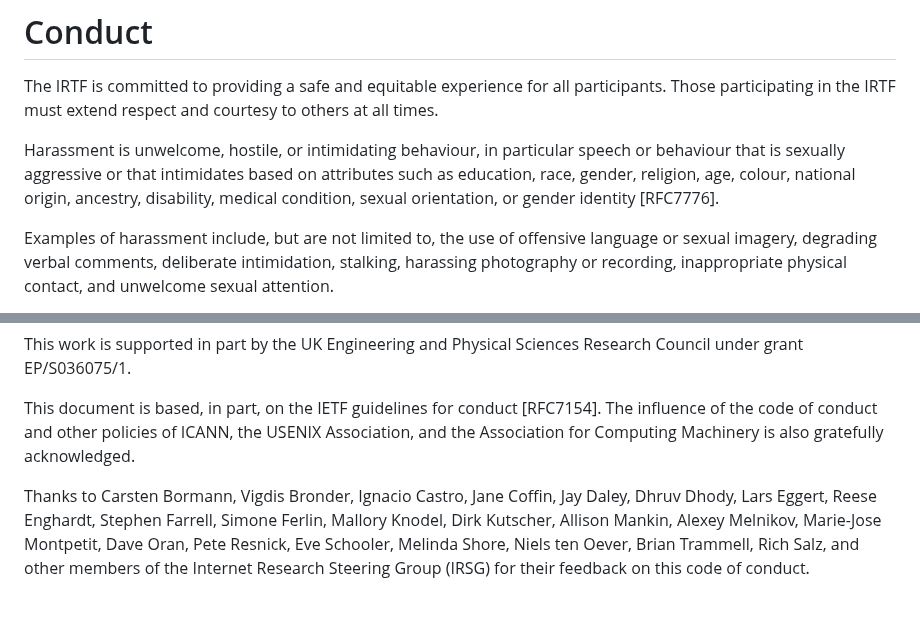
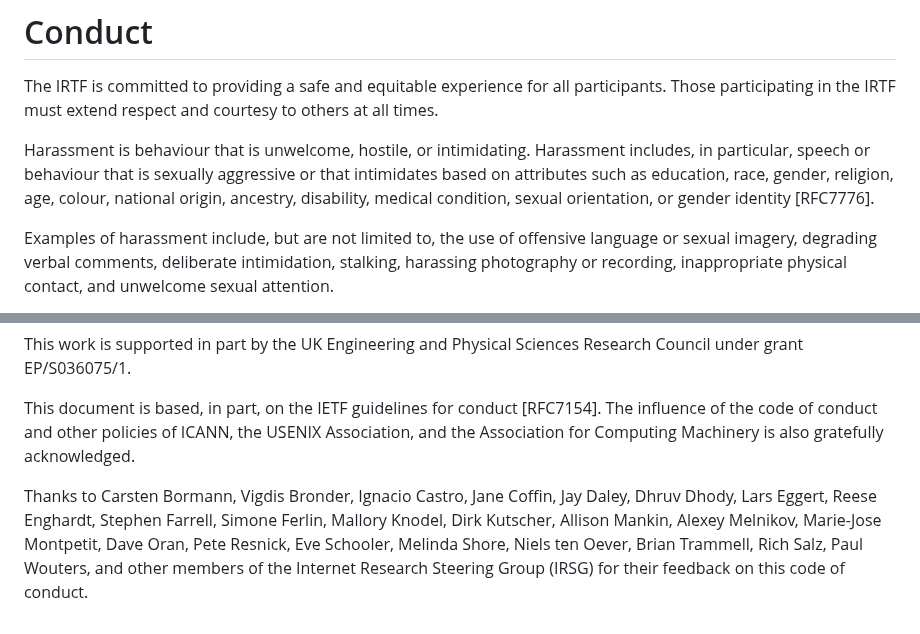
Before and after one commit to irtf-chair/code-of-coduct, a Markdown page: draft-perkins-irtf-code-of-conduct.md, 2 parts joined by grey strips. Drawn GitHub-style.

Commit message:
Slightly rephrase defintion of harassment (Paul Wouters)

```diff
--- a/draft-perkins-irtf-code-of-conduct.md
+++ b/draft-perkins-irtf-code-of-conduct.md
@@ -148,10 +148,11 @@ The IRTF is committed to providing a safe and equitable experience for all
 participants. Those participating in the IRTF must extend respect and
 courtesy to others at all times.
 
-Harassment is unwelcome, hostile, or intimidating behaviour, in particular
-speech or behaviour that is sexually aggressive or that intimidates based
-on attributes such as education, race, gender, religion, age, colour, national origin,
-ancestry, disability, medical condition, sexual orientation, or gender identity [RFC7776].
+Harassment is behaviour that is unwelcome, hostile, or intimidating.
+Harassment includes, in particular, speech or behaviour that is sexually
+aggressive or that intimidates based on attributes such as education, race,
+gender, religion, age, colour, national origin, ancestry, disability,
+medical condition, sexual orientation, or gender identity [RFC7776].
 
 Examples of harassment
 include, but are not limited to, the use of offensive language or sexual
@@ -354,9 +355,10 @@ The influence of the code of conduct and other policies of ICANN, the USENIX
 Association, and the Association for Computing Machinery is also gratefully
 acknowledged.
 
-Thanks to Carsten Bormann, Vigdis Bronder, Ignacio Castro, Jane Coffin, Jay Daley,
-Dhruv Dhody, Lars Eggert, Reese Enghardt, Stephen Farrell, Simone Ferlin, Mallory Knodel,
-Dirk Kutscher, Allison Mankin, Alexey Melnikov, Marie-Jose Montpetit, Dave Oran, Pete Resnick,
-Eve Schooler, Melinda Shore, Niels ten Oever, Brian Trammell, Rich Salz, and other members of the
-Internet Research Steering Group (IRSG) for their feedback on this code of
-conduct.
+Thanks to Carsten Bormann, Vigdis Bronder, Ignacio Castro, Jane Coffin,
+Jay Daley, Dhruv Dhody, Lars Eggert, Reese Enghardt, Stephen Farrell,
+Simone Ferlin, Mallory Knodel, Dirk Kutscher, Allison Mankin,
+Alexey Melnikov, Marie-Jose Montpetit, Dave Oran, Pete Resnick,
+Eve Schooler, Melinda Shore, Niels ten Oever, Brian Trammell, Rich Salz,
+Paul Wouters, and other members of the Internet Research Steering Group
+(IRSG) for their feedback on this code of conduct.
```
